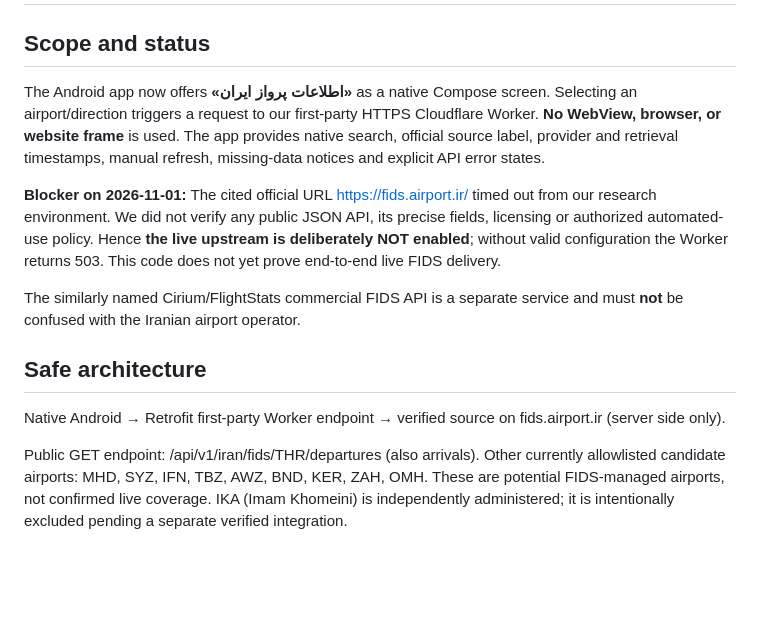
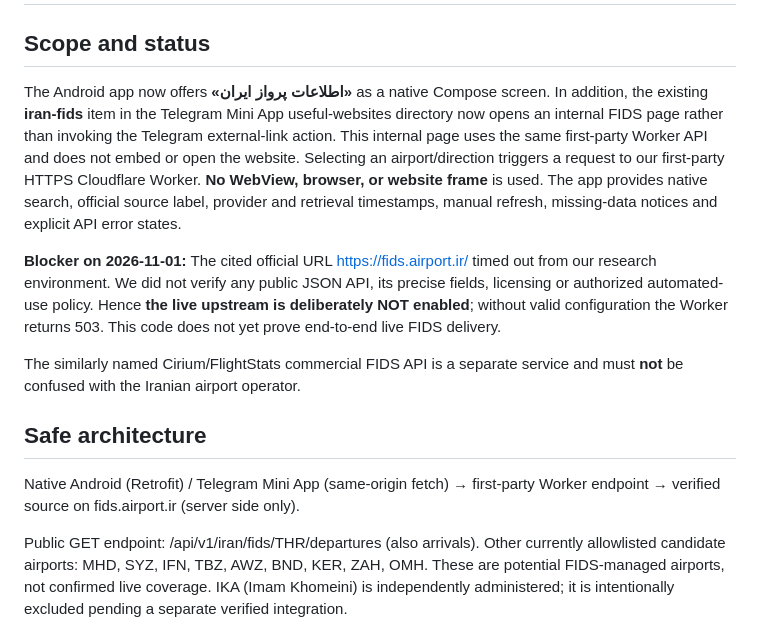
Before and after one commit to abolfazl260/flightiranbot24, a Markdown page: docs/IRAN_FIDS_NATIVE.md, the part around the change. Rendered like a GitHub page; blank space fills up the shorter version.

Commit message:
docs(fids): include internal Mini App website-card behavior

```diff
--- a/docs/IRAN_FIDS_NATIVE.md
+++ b/docs/IRAN_FIDS_NATIVE.md
@@ -2,7 +2,7 @@
 
 ## Scope and status
 
-The Android app now offers **«اطلاعات پرواز ایران»** as a native Compose screen. Selecting an airport/direction triggers a request to our first-party HTTPS Cloudflare Worker. **No WebView, browser, or website frame** is used. The app provides native search, official source label, provider and retrieval timestamps, manual refresh, missing-data notices and explicit API error states.
+The Android app now offers **«اطلاعات پرواز ایران»** as a native Compose screen. In addition, the existing **iran-fids** item in the Telegram Mini App useful-websites directory now opens an internal FIDS page rather than invoking the Telegram external-link action. This internal page uses the same first-party Worker API and does not embed or open the website. Selecting an airport/direction triggers a request to our first-party HTTPS Cloudflare Worker. **No WebView, browser, or website frame** is used. The app provides native search, official source label, provider and retrieval timestamps, manual refresh, missing-data notices and explicit API error states.
 
 **Blocker on 2026-11-01:** The cited official URL https://fids.airport.ir/ timed out from our research environment. We did not verify any public JSON API, its precise fields, licensing or authorized automated-use policy. Hence **the live upstream is deliberately NOT enabled**; without valid configuration the Worker returns 503. This code does not yet prove end-to-end live FIDS delivery.
 
@@ -10,7 +10,7 @@ The similarly named Cirium/FlightStats commercial FIDS API is a separate service
 
 ## Safe architecture
 
-Native Android → Retrofit first-party Worker endpoint → verified source on fids.airport.ir (server side only).
+Native Android (Retrofit) / Telegram Mini App (same-origin fetch) → first-party Worker endpoint → verified source on fids.airport.ir (server side only).
 
 Public GET endpoint: /api/v1/iran/fids/THR/departures (also arrivals).
 Other currently allowlisted candidate airports: MHD, SYZ, IFN, TBZ, AWZ, BND, KER, ZAH, OMH.
```
